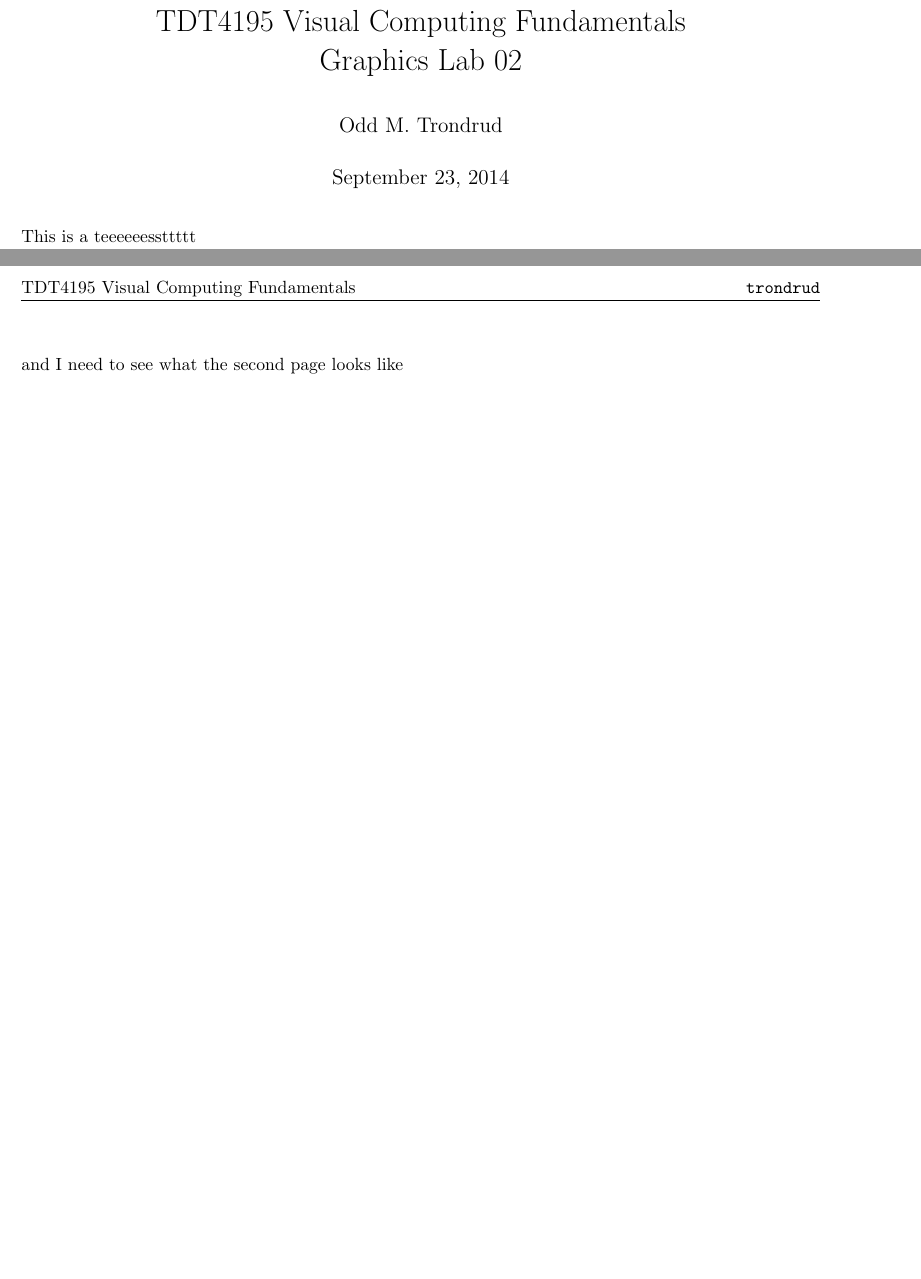
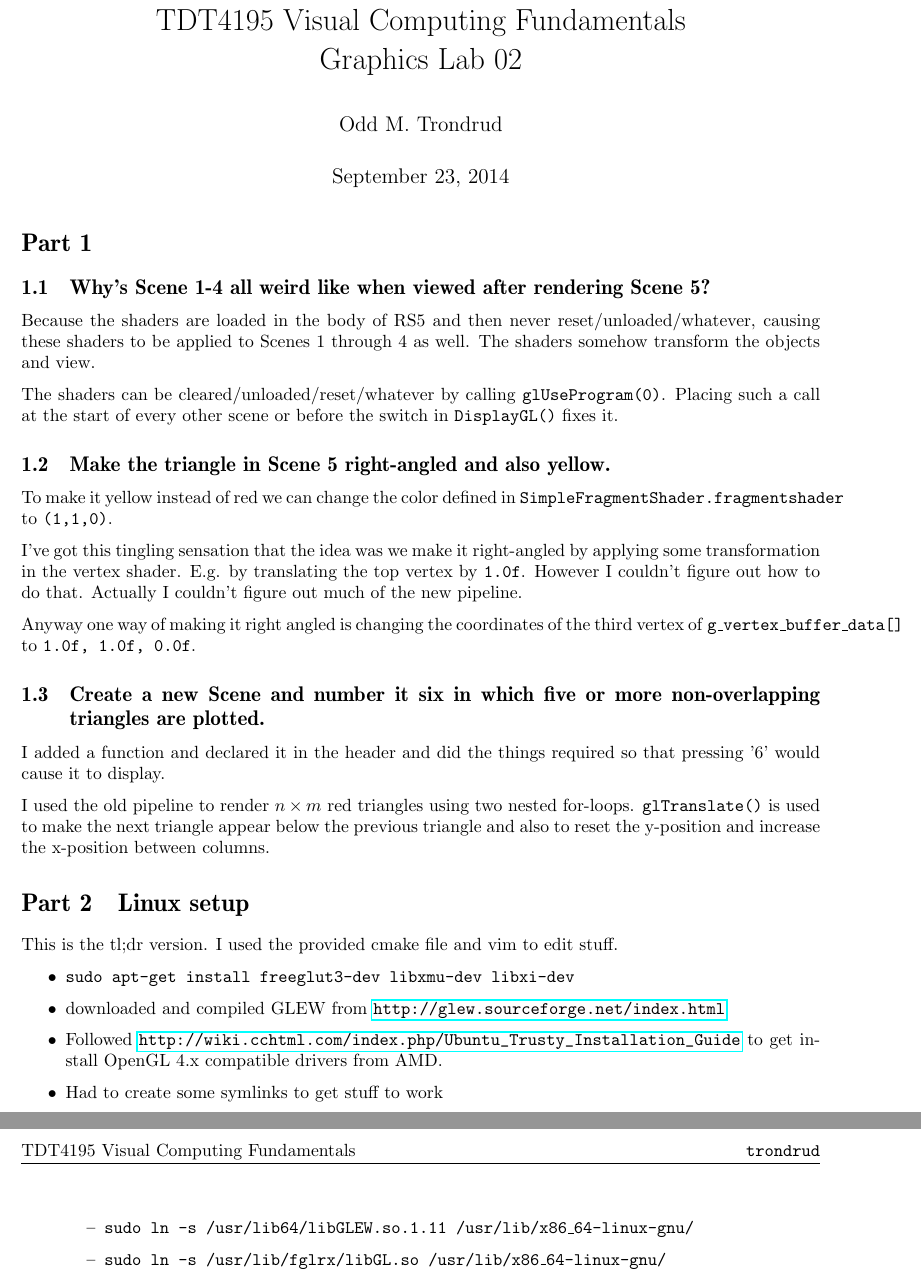
Before and after one commit to otron/TDT4195-h2014, a LaTeX document (graphics-lab/02/report/head/head.tex, which reads graphics-lab/02/report/body/body.tex): two parts of pages 1 and 2 of 2, joined at a grey line, cut so that both start at the same text, the shorter picture padded with empty space. Compiled offline with pdfLaTeX.

Commit message:
glab-2 finished the report

```diff
--- a/graphics-lab/02/report/body/body.tex
+++ b/graphics-lab/02/report/body/body.tex
@@ -1,5 +1,38 @@
-This is a teeeeeessttttt
-\newpage
+\section{} % Everything.
 
+\subsection{Why's Scene 1-4 all weird like when viewed after rendering Scene 5?}
+Because the shaders are loaded in the body of RS5 and then never reset/unloaded/whatever, causing these shaders to be applied to Scenes 1 through 4 as well.
+The shaders somehow transform the objects and view.
 
-and I need to see what the second page looks like
+The shaders can be cleared/unloaded/reset/whatever by calling \texttt{glUseProgram(0)}.
+Placing such a call at the start of every other scene or before the switch in \texttt{DisplayGL()} fixes it.
+
+\subsection{Make the triangle in Scene 5 right-angled and also yellow.}
+To make it yellow instead of red we can change the color defined in \texttt{SimpleFragmentShader.fragmentshader} to \texttt{(1,1,0)}.
+
+I've got this tingling sensation that the idea was we make it right-angled by applying some transformation in the vertex shader.
+E.g. by translating the top vertex by \texttt{1.0f}.
+However I couldn't figure out how to do that.
+Actually I couldn't figure out much of the new pipeline.
+
+Anyway one way of making it right angled is changing the coordinates of the third vertex of \texttt{g\_vertex\_buffer\_data[]} to \texttt{1.0f, 1.0f, 0.0f}.
+
+\subsection{Create a new Scene and number it six in which five or more non-overlapping triangles are plotted.}
+I added a function and declared it in the header and did the things required so that pressing '6' would cause it to display.
+
+I used the old pipeline to render $n\times m$ red triangles using two nested for-loops.
+\texttt{glTranslate()} is used to make the next triangle appear below the previous triangle and also to reset the y-position and increase the x-position between columns.
+
+\section{Linux setup}
+This is the tl;dr version. I used the provided cmake file and vim to edit stuff.
+
+\begin{itemize}
+    \item \texttt{sudo apt-get install freeglut3-dev libxmu-dev libxi-dev}
+    \item downloaded and compiled GLEW from \url{http://glew.sourceforge.net/index.html}
+    \item Followed \url{http://wiki.cchtml.com/index.php/Ubuntu_Trusty_Installation_Guide} to get install OpenGL 4.x compatible drivers from AMD.
+    \item Had to create some symlinks to get stuff to work
+    \begin{itemize}
+        \item \texttt{sudo ln -s /usr/lib64/libGLEW.so.1.11 /usr/lib/x86\_64-linux-gnu/}
+        \item \texttt{sudo ln -s /usr/lib/fglrx/libGL.so /usr/lib/x86\_64-linux-gnu/}
+    \end{itemize}
+\end{itemize}
```
